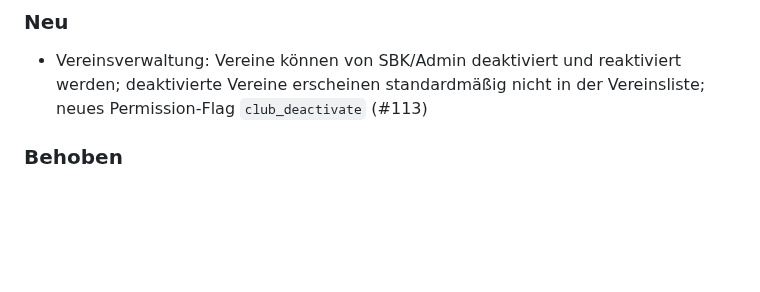
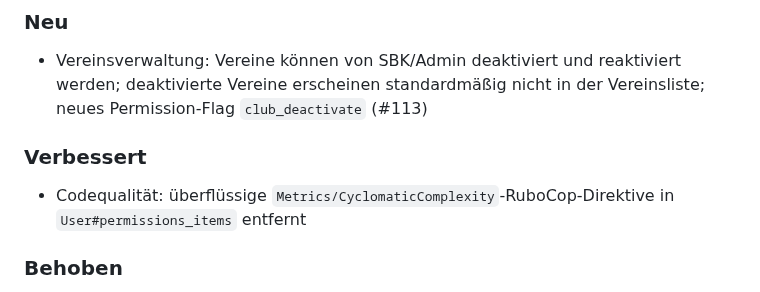
Before and after one commit to floorballdeutschland/saisonmanager-api, a Markdown page: CHANGELOG.md, the part around the change. GitHub-like rendering; blank space fills up the shorter version.

Commit message:
chore: CHANGELOG-Eintrag für RuboCop-Direktiven-Fix ergänzen

```diff
--- a/CHANGELOG.md
+++ b/CHANGELOG.md
@@ -11,6 +11,9 @@ Format: [Keep a Changelog](https://keepachangelog.com/en/1.0.0/), Versioning: [S
 
 ### Neu
 - Vereinsverwaltung: Vereine können von SBK/Admin deaktiviert und reaktiviert werden; deaktivierte Vereine erscheinen standardmäßig nicht in der Vereinsliste; neues Permission-Flag `club_deactivate` (#113)
+
+### Verbessert
+- Codequalität: überflüssige `Metrics/CyclomaticComplexity`-RuboCop-Direktive in `User#permissions_items` entfernt
 
 ### Behoben
 - Lizenzdokumente: Whitelist für `document_type` entfernt – beliebige, vom Verband konfigurierte Dokumenttypen können jetzt hochgeladen werden (#112)
```
